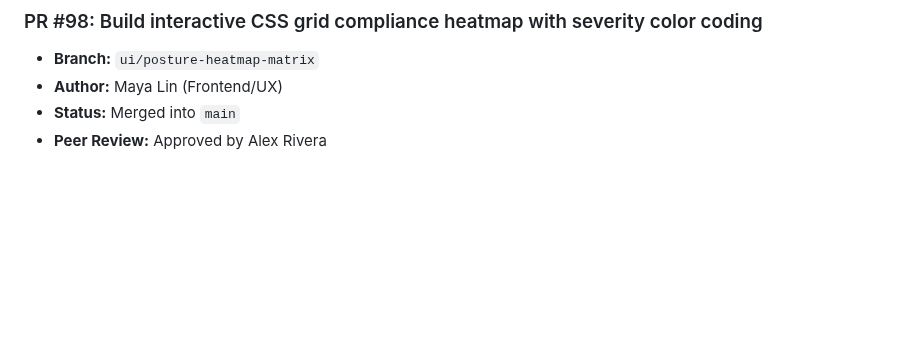
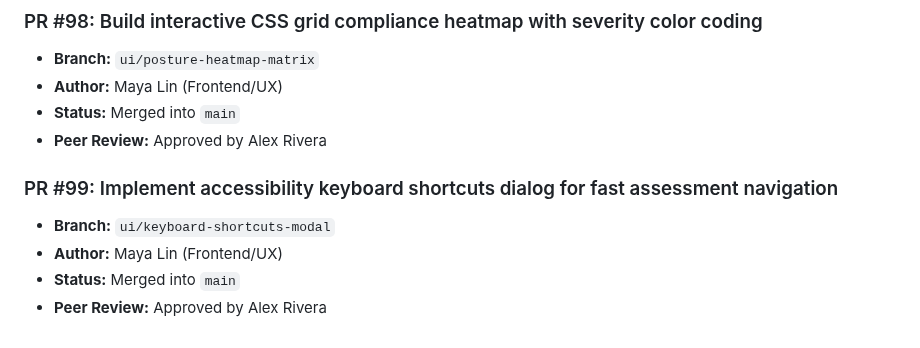
Before and after one commit to Vijay-Vardhan-Kosuri/Cyber-Safe-, a Markdown page: docs/pull_requests.md, the part around the change. Rendered like a GitHub page; blank space fills up the shorter version.

Commit message:
Implement accessibility keyboard shortcuts dialog for fast assessment navigation

```diff
--- a/docs/pull_requests.md
+++ b/docs/pull_requests.md
@@ -587,3 +587,9 @@
 - **Author:** Maya Lin (Frontend/UX)
 - **Status:** Merged into `main`
 - **Peer Review:** Approved by Alex Rivera
+
+### PR #99: Implement accessibility keyboard shortcuts dialog for fast assessment navigation
+- **Branch:** `ui/keyboard-shortcuts-modal`
+- **Author:** Maya Lin (Frontend/UX)
+- **Status:** Merged into `main`
+- **Peer Review:** Approved by Alex Rivera
```
